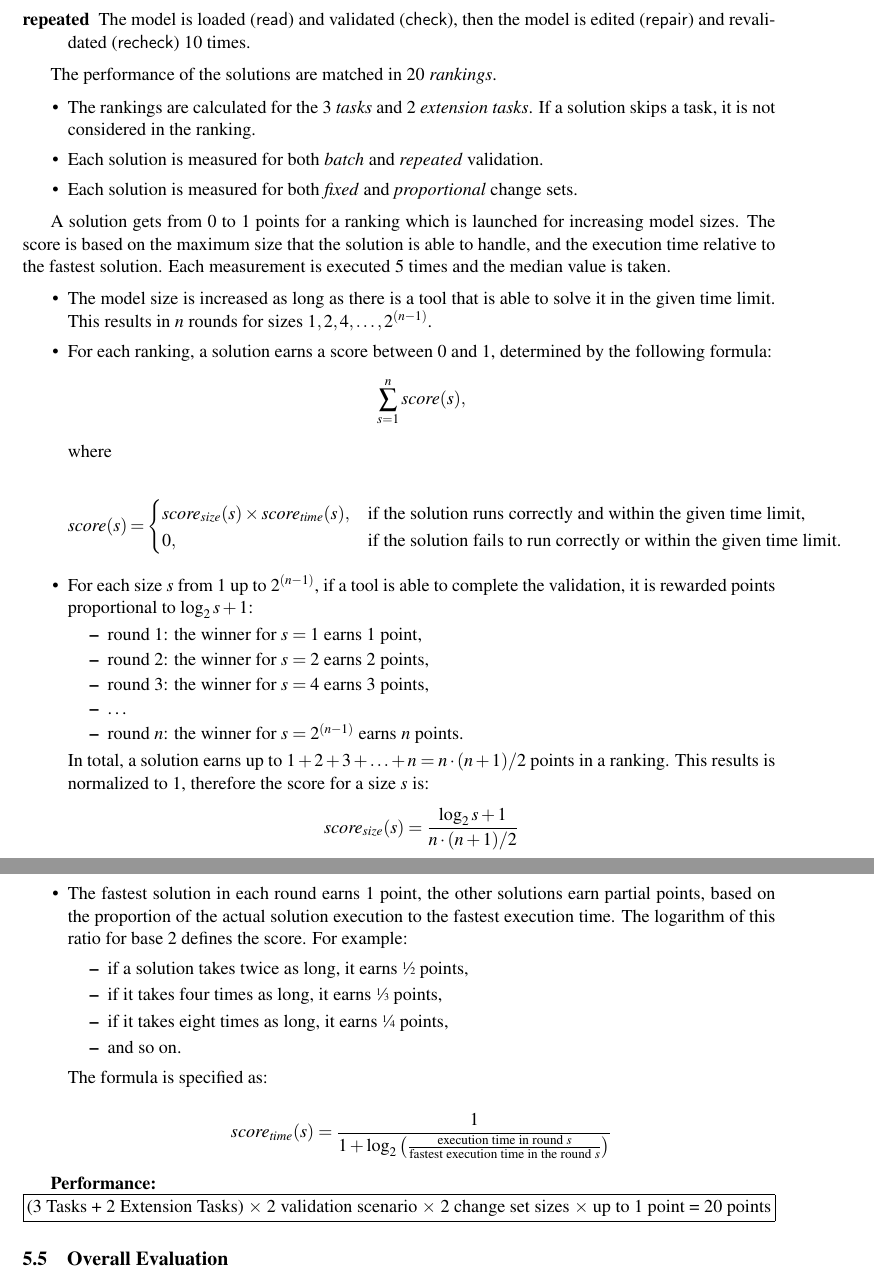
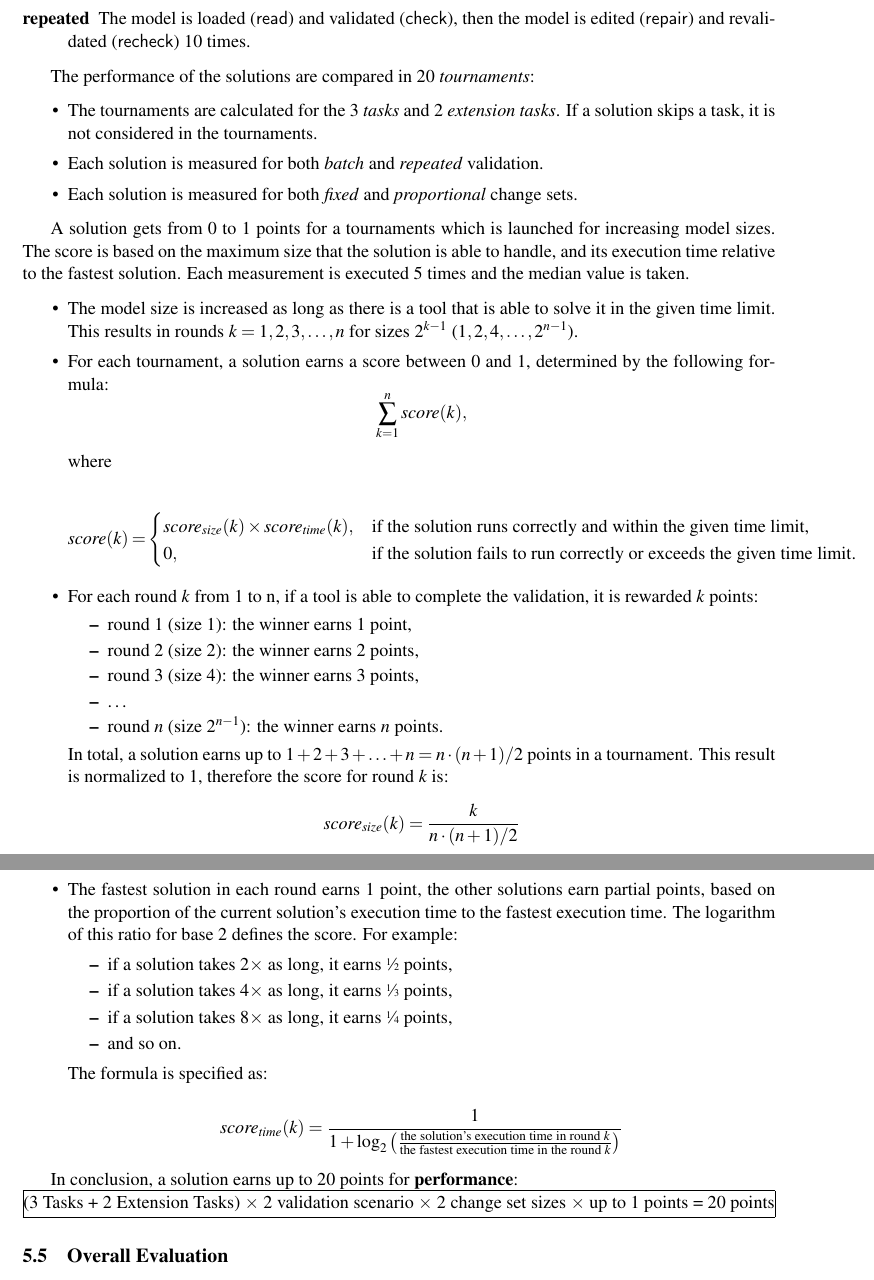
Before and after one commit to FTSRG/paper-ttc15-trainbenchmark, a LaTeX paper (src/trainbenchmark-ttc.tex): two parts of pages 13 and 14 of 17, joined at a grey line, cut so that both start at the same text. Compiled offline with pdfLaTeX; a LaTeX package or settings file that is missing is left out.

Commit message:
Renamed ranking to tournament, reworked the description of the tournament system

```diff
--- a/src/trainbenchmark-ttc.tex
+++ b/src/trainbenchmark-ttc.tex
@@ -409,56 +409,56 @@ We defined two validation scenarios, based on the phases defined in~\autoref{sec
 \item[repeated] The model is loaded (\textsf{read}) and validated (\textsf{check}), then the model is edited (\textsf{repair}) and revalidated (\textsf{recheck}) 10 times.
 \end{description}
 
-The performance of the solutions are matched in 20 \emph{rankings}.
+The performance of the solutions are compared in 20 \emph{tournaments}:
 
 \begin{itemize}
-  \item The rankings are calculated for the 3 \emph{tasks} and 2 \emph{extension tasks}. If a solution skips a task, it is not considered in the ranking.
+  \item The tournaments are calculated for the 3 \emph{tasks} and 2 \emph{extension tasks}. If a solution skips a task, it is not considered in the tournaments.
   \item Each solution is measured for both \emph{batch} and \emph{repeated} validation.
   \item Each solution is measured for both \emph{fixed} and \emph{proportional} change sets.
 \end{itemize}
 
-A solution gets from 0 to 1 points for a ranking which is launched for increasing model sizes. The score is based on the maximum size that the solution is able to handle, and the execution time relative to the fastest solution. Each measurement is executed 5 times and the median value is taken.
+A solution gets from 0 to 1 points for a tournaments which is launched for increasing model sizes. The score is based on the maximum size that the solution is able to handle, and its execution time relative to the fastest solution. Each measurement is executed 5 times and the median value is taken.
 
 \begin{itemize}
-  \item The model size is increased as long as there is a tool that is able to solve it in the given time limit. This results in $n$ rounds for sizes $1, 2, 4, \ldots, 2^{(n-1)}$.
-  \item For each ranking, a solution earns a score between 0 and 1, determined by the following formula:
-\[\sum^{\mathit{n}}_{s=1} \mathit{score}(s), \]
+  \item The model size is increased as long as there is a tool that is able to solve it in the given time limit. This results in rounds $k = 1, 2, 3, \ldots, n$ for sizes $2^{k-1}$ ($1, 2, 4, \ldots, 2^{n-1}$).
+  \item For each tournament, a solution earns a score between 0 and 1, determined by the following formula:
+\[\sum^{\mathit{n}}_{k=1} \mathit{score}(k), \]
 
 where
 
 \[
-\mathit{score}(s) =
+\mathit{score}(k) =
 \begin{cases}
-    \mathit{score}_\mathit{size}(s) \times \mathit{score}_\mathit{time}(s), & \text{if the solution runs correctly and within the given time limit,}\\
-    0,                                                                      & \text{if the solution fails to run correctly or within the given time limit.}
+    \mathit{score}_\mathit{size}(k) \times \mathit{score}_\mathit{time}(k), & \text{if the solution runs correctly and within the given time limit,}\\
+    0,                                                                      & \text{if the solution fails to run correctly or exceeds the given time limit.}
 \end{cases}
 \]
-  \item For each size $\mathit{s}$ from 1 up to $2^{(n-1)}$, if a tool is able to complete the validation, it is rewarded points proportional to $\log_2 s + 1$:
+  \item For each round $\mathit{k}$ from 1 to n, if a tool is able to complete the validation, it is rewarded $k$ points:
   	\begin{itemize}
-  	  \item round 1: the winner for $s = 1$ earns 1 point,
-  	  \item round 2: the winner for $s = 2$ earns 2 points,
-  	  \item round 3: the winner for $s = 4$ earns 3 points,
+  	  \item round 1 (size 1): the winner earns 1 point,
+  	  \item round 2 (size 2): the winner earns 2 points,
+  	  \item round 3 (size 4): the winner earns 3 points,
   	  \item \ldots
-  	  \item round $n$: the winner for $s = 2^{(n-1)}$ earns $n$ points.
+  	  \item round $n$ (size $2^{n-1}$): the winner earns $n$ points.
   	\end{itemize}
-  In total, a solution earns up to $1 + 2 + 3 + \ldots + n = \mathit{n}\cdot(\mathit{n}+1)/2$ points in a ranking. This results is normalized to 1, therefore the score for a size $s$ is:
-  \[ \mathit{score}_\mathit{size}(s)= \frac{\log_2 s + 1}{\mathit{n}\cdot(\mathit{n}+1)/2} \]
-  \item The fastest solution in each round earns 1 point, the other solutions earn partial points, based on the proportion of the actual solution execution to the fastest execution time. The logarithm of this ratio for base 2 defines the score. For example:
+  In total, a solution earns up to $1 + 2 + 3 + \ldots + n = \mathit{n}\cdot(\mathit{n}+1)/2$ points in a tournament. This result is normalized to 1, therefore the score for round $k$ is:
+  \[ \mathit{score}_\mathit{size}(k)= \frac{k}{\mathit{n}\cdot(\mathit{n}+1)/2} \]
+  \item The fastest solution in each round earns 1 point, the other solutions earn partial points, based on the proportion of the current solution's execution time to the fastest execution time. The logarithm of this ratio for base 2 defines the score. For example:
   	\begin{itemize}
-  	  \item if a solution takes twice as long, it earns \sfrac{1}{2} points,
-  	  \item if it takes four times as long, it earns \sfrac{1}{3} points,
-  	  \item if it takes eight times as long, it earns \sfrac{1}{4} points,
+  	  \item if a solution takes $2 \times$ as long, it earns \sfrac{1}{2} points,
+  	  \item if a solution takes $4 \times$ as long, it earns \sfrac{1}{3} points,
+  	  \item if a solution takes $8 \times$ as long, it earns \sfrac{1}{4} points,
   	  \item and so on.
   	\end{itemize}
 
   	The formula is specified as:
 
-    \[ \mathit{score}_\mathit{time}(s)=\frac{1}{1+\log_2\left(\frac{\text{execution time in round $s$}}{\text{fastest execution time in the round $s$}}\right)} \]
+    \[ \mathit{score}_\mathit{time}(k)=\frac{1}{1+\log_2\left(\frac{\text{the solution's execution time in round $k$}}{\text{the fastest execution time in the round $k$}}\right)} \]
 \end{itemize}
 
-\textbf{Performance:}
+In conclusion, a solution earns up to 20 points for \textbf{performance}:
 
-\noindent\framebox[\textwidth][c]{(3 Tasks + 2 Extension Tasks) $\times$ 2 validation scenario $\times$ 2 change set sizes $\times$ up to 1 point = 20 points}
+\noindent\framebox[\textwidth][c]{(3 Tasks + 2 Extension Tasks) $\times$ 2 validation scenario $\times$ 2 change set sizes $\times$ up to 1 points = 20 points}
 
 \subsection{Overall Evaluation}
 
```
Also changed, not shown: src/trainbenchmark-ttc.tex (4 more changed lines).
